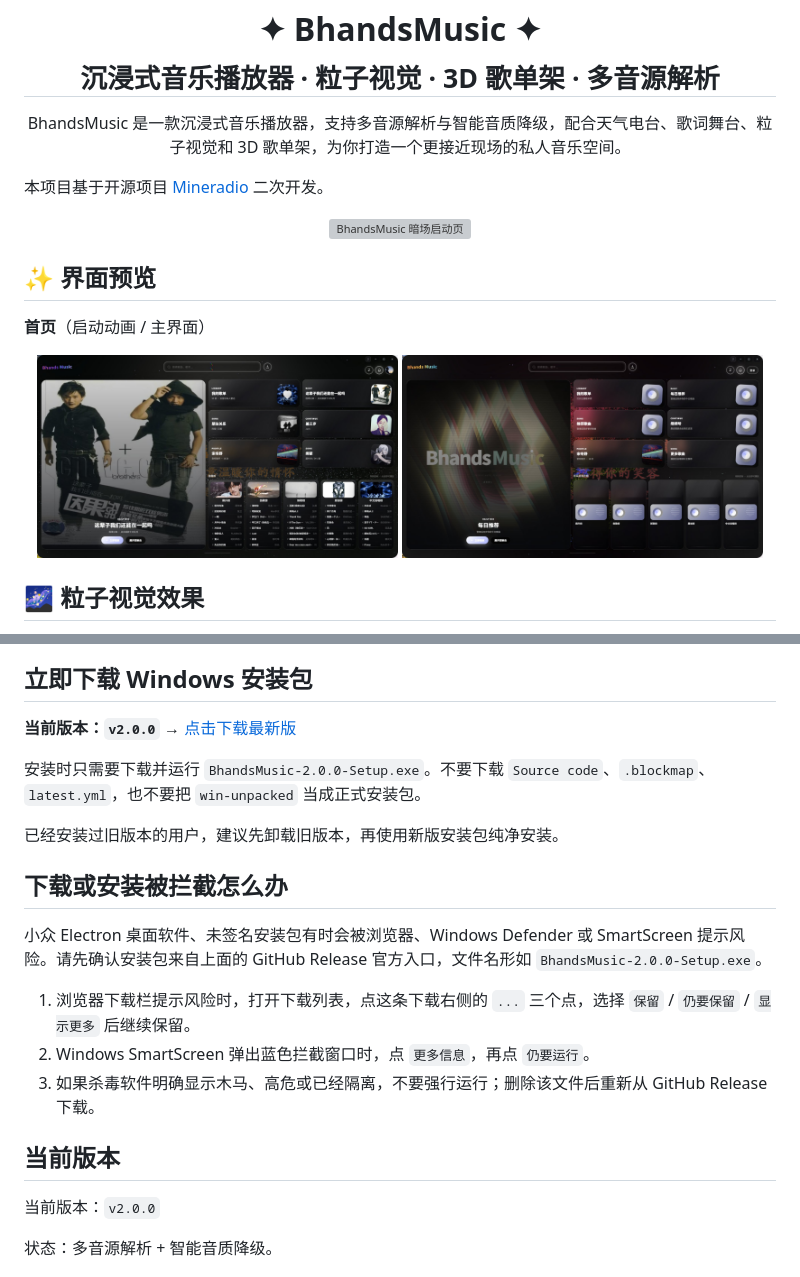
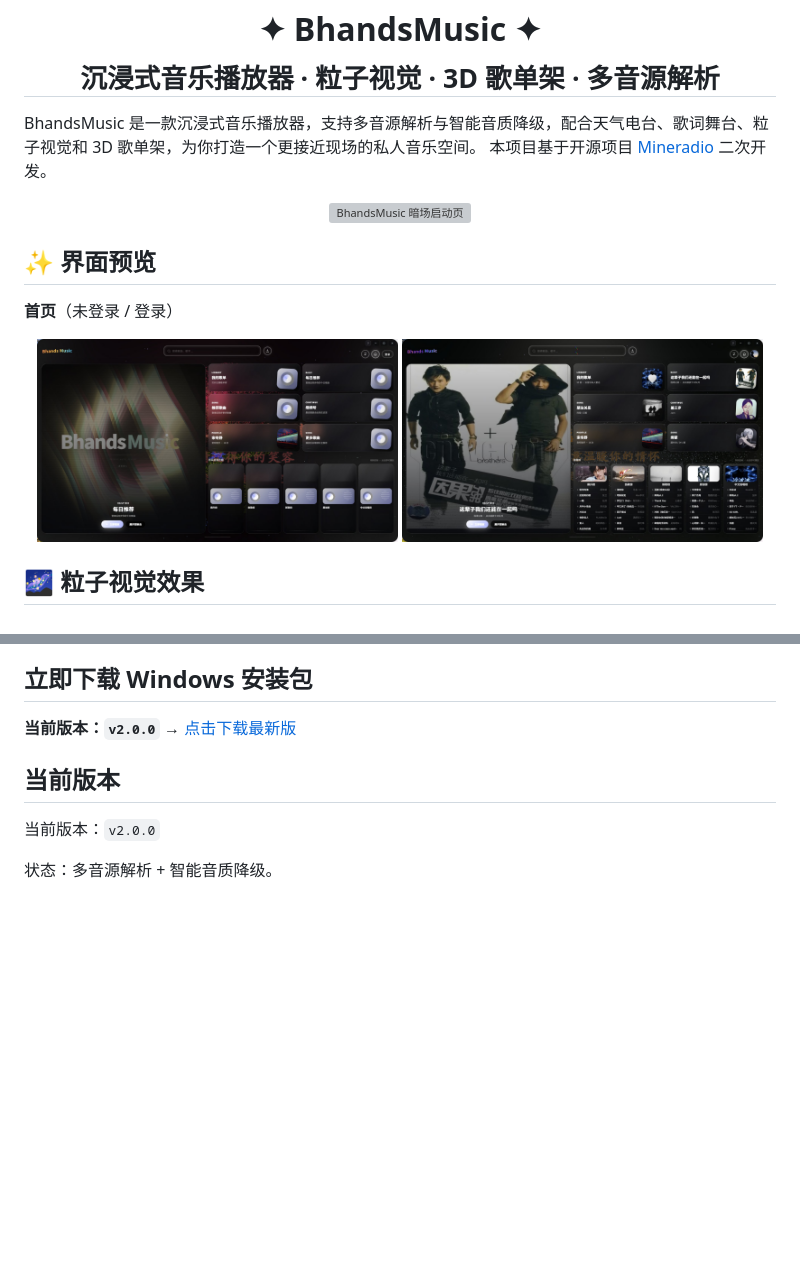
Before and after one commit to Bhands6/BhandsMusicChange, a Markdown page: README.md, 2 parts joined by grey strips. Drawn GitHub-style; blank space fills up the shorter version; grey boxes are pictures that could not be loaded.

Commit message:
docs: README 精简（首页预览调序、移除安装拦截说明）

```diff
--- a/README.md
+++ b/README.md
@@ -7,18 +7,17 @@
 BhandsMusic 是一款沉浸式音乐播放器，支持多音源解析与智能音质降级，配合天气电台、歌词舞台、粒子视觉和 3D 歌单架，为你打造一个更接近现场的私人音乐空间。
+本项目基于开源项目 [Mineradio](https://github.com/XxHuberrr/Mineradio) 二次开发。
 
-本项目基于开源项目 [Mineradio](https://github.com/XxHuberrr/Mineradio) 二次开发。
-</p>
 <p align="center">
   <img src="./public/assets/IdleIcon.png" width="720" alt="BhandsMusic 暗场启动页"/>
 </p>
 
 ## ✨ 界面预览
 
-**首页**（启动动画 / 主界面）
+**首页**（未登录 / 登录）
 
 <p align="center">
+  <img src="docs/screenshots/home.jpg" width="48%" alt="首页：我的歌单 / 每日推荐 / 继续听 / 听歌画像 / 排行榜">
   <img src="docs/screenshots/01-splash.jpg" width="48%" alt="启动动画">
-  <img src="docs/screenshots/home.jpg" width="48%" alt="首页：我的歌单 / 每日推荐 / 继续听 / 听歌画像 / 排行榜">
 </p>
 
 ## 🌌 粒子视觉效果
@@ -38,17 +37,6 @@ BhandsMusic 是一款沉浸式音乐播放器，支持多音源解析与智能
 
 **当前版本：`v2.0.0`** → [点击下载最新版](https://github.com/Bhands6/BhandsMusicChange/releases/latest)
 
-安装时只需要下载并运行 `BhandsMusic-2.0.0-Setup.exe`。不要下载 `Source code`、`.blockmap`、`latest.yml`，也不要把 `win-unpacked` 当成正式安装包。
-
-已经安装过旧版本的用户，建议先卸载旧版本，再使用新版安装包纯净安装。
-
-## 下载或安装被拦截怎么办
-
-小众 Electron 桌面软件、未签名安装包有时会被浏览器、Windows Defender 或 SmartScreen 提示风险。请先确认安装包来自上面的 GitHub Release 官方入口，文件名形如 `BhandsMusic-2.0.0-Setup.exe`。
-
-1. 浏览器下载栏提示风险时，打开下载列表，点这条下载右侧的 `...` 三个点，选择 `保留` / `仍要保留` / `显示更多` 后继续保留。
-2. Windows SmartScreen 弹出蓝色拦截窗口时，点 `更多信息`，再点 `仍要运行`。
-3. 如果杀毒软件明确显示木马、高危或已经隔离，不要强行运行；删除该文件后重新从 GitHub Release 下载。
 
 ## 当前版本
 
```
Also changed, not shown: other parts of README.md (+1 -1 lines).
